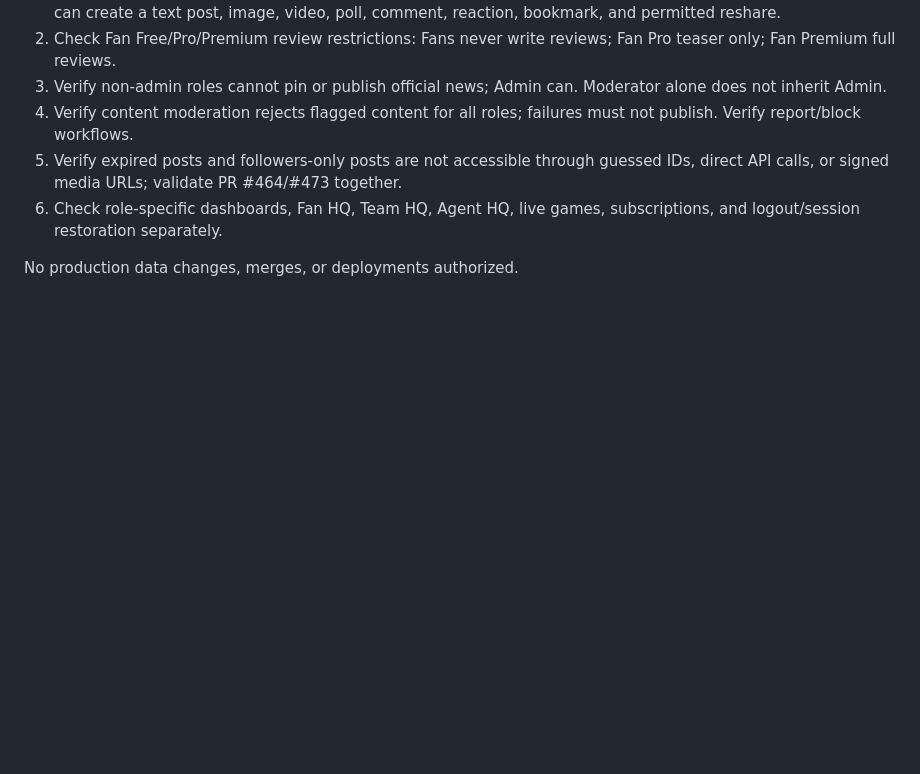
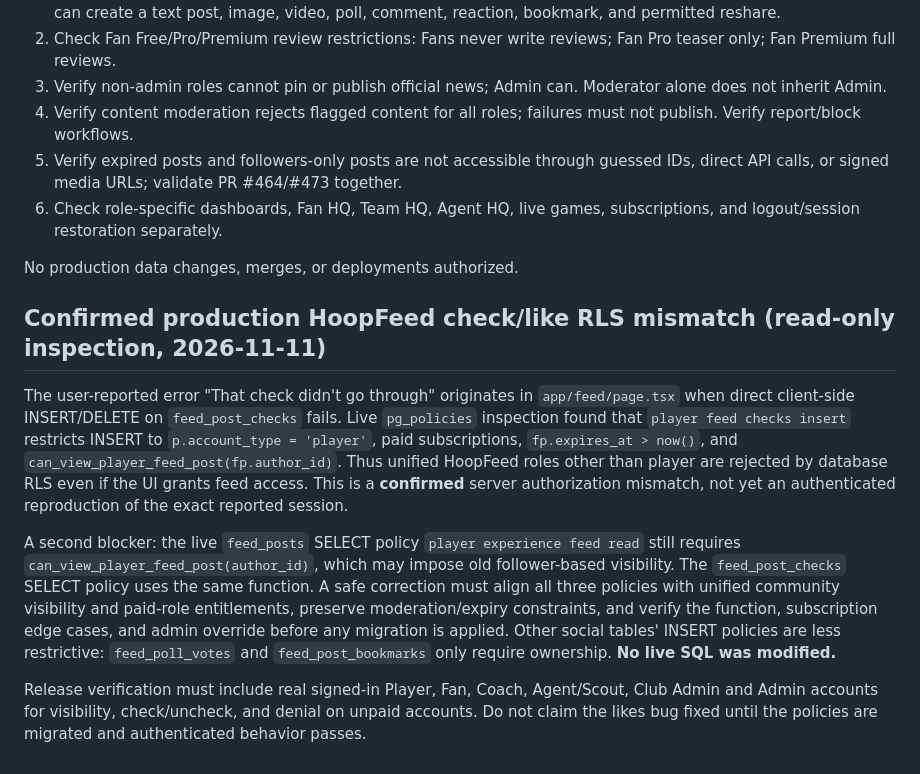
Before and after one commit to jacoriejay-afk/Hoopcheck, a Markdown page: docs/role-audit-1-entitlement-findings-2026-11-11.md, the part around the change. GitHub-like rendering; blank space fills up the shorter version.

Commit message:
docs(hoopfeed): record confirmed likes RLS root cause and read-policy blockers

```diff
--- a/docs/role-audit-1-entitlement-findings-2026-11-11.md
+++ b/docs/role-audit-1-entitlement-findings-2026-11-11.md
@@ -98,3 +98,12 @@ Decision confirmed 2026-11-11: **One unified HoopFeed** for Player, Fan, Coach,
 6. Check role-specific dashboards, Fan HQ, Team HQ, Agent HQ, live games, subscriptions, and logout/session restoration separately.
 
 No production data changes, merges, or deployments authorized.
+
+
+## Confirmed production HoopFeed check/like RLS mismatch (read-only inspection, 2026-11-11)
+
+The user-reported error "That check didn't go through" originates in `app/feed/page.tsx` when direct client-side INSERT/DELETE on `feed_post_checks` fails. Live `pg_policies` inspection found that `player feed checks insert` restricts INSERT to `p.account_type = 'player'`, paid subscriptions, `fp.expires_at > now()`, and `can_view_player_feed_post(fp.author_id)`. Thus unified HoopFeed roles other than player are rejected by database RLS even if the UI grants feed access. This is a **confirmed** server authorization mismatch, not yet an authenticated reproduction of the exact reported session.
+
+A second blocker: the live `feed_posts` SELECT policy `player experience feed read` still requires `can_view_player_feed_post(author_id)`, which may impose old follower-based visibility. The `feed_post_checks` SELECT policy uses the same function. A safe correction must align all three policies with unified community visibility and paid-role entitlements, preserve moderation/expiry constraints, and verify the function, subscription edge cases, and admin override before any migration is applied. Other social tables' INSERT policies are less restrictive: `feed_poll_votes` and `feed_post_bookmarks` only require ownership. **No live SQL was modified.**
+
+Release verification must include real signed-in Player, Fan, Coach, Agent/Scout, Club Admin and Admin accounts for visibility, check/uncheck, and denial on unpaid accounts. Do not claim the likes bug fixed until the policies are migrated and authenticated behavior passes.
```
